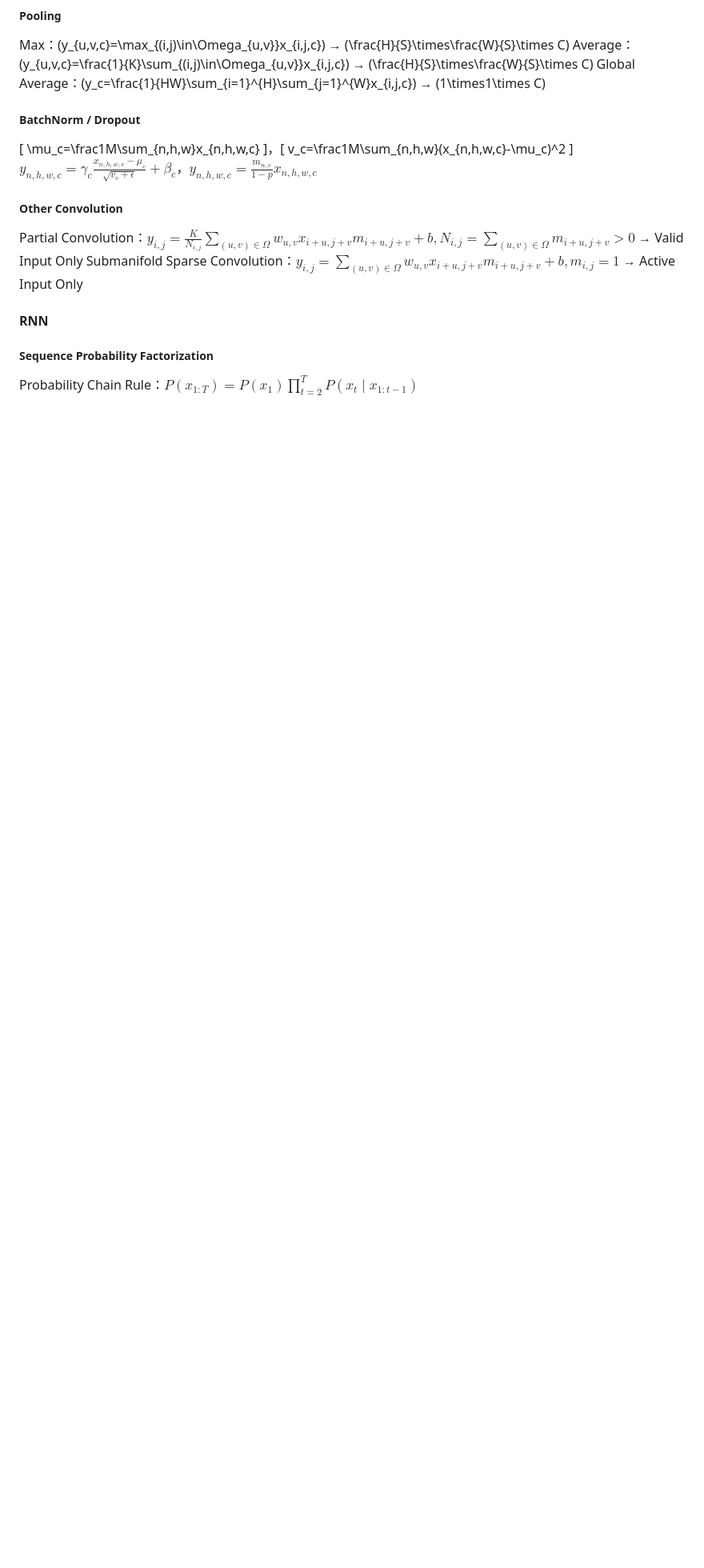
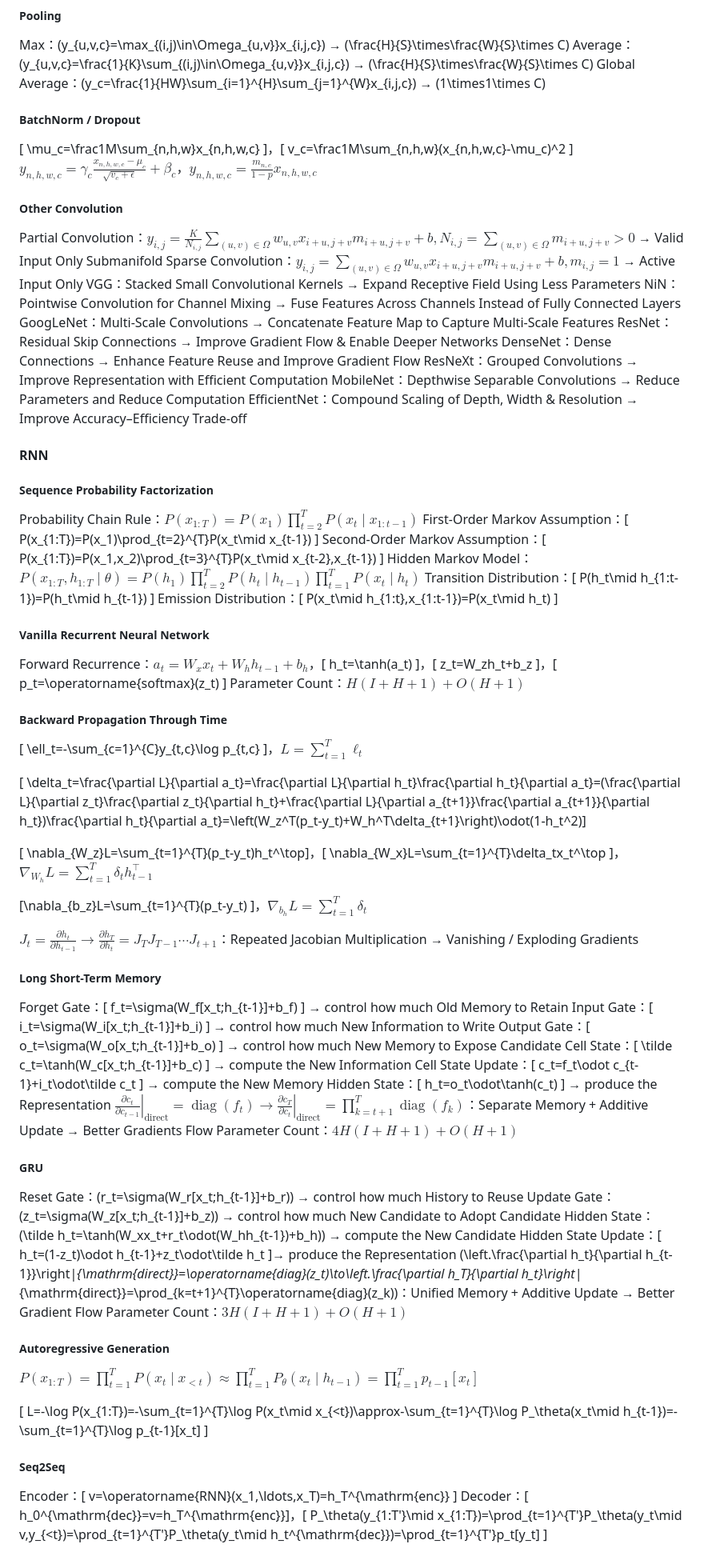
Before and after one commit to dasi0227/CU-Courses, a Markdown page: AIMS5710/cheetsheet.md, the part around the change. Shown at 80% size. GitHub-like rendering; blank space fills up the shorter version.

Commit message:
完善 2026-10-26 20:53:46

```diff
--- a/AIMS5710/cheetsheet.md
+++ b/AIMS5710/cheetsheet.md
@@ -156,11 +156,70 @@ $y_{n,h,w,c}=\gamma_c\frac{x_{n,h,w,c}-\mu_c}{\sqrt{v_c+\epsilon}}+\beta_c$，$y
 
 Partial Convolution：$y_{i,j}=\frac{K}{N_{i,j}}\sum_{(u,v)\in\Omega}w_{u,v}x_{i+u,j+v}m_{i+u,j+v}+b,N_{i,j}=\sum_{(u,v)\in\Omega}m_{i+u,j+v}>0$ → Valid Input Only
 Submanifold Sparse Convolution：$y_{i,j}=\sum_{(u,v)\in\Omega}w_{u,v}x_{i+u,j+v}m_{i+u,j+v}+b,m_{i,j}=1$ → Active Input Only
-
-
+VGG：Stacked Small Convolutional Kernels → Expand Receptive Field Using Less Parameters
+NiN：Pointwise Convolution for Channel Mixing → Fuse Features Across Channels Instead of Fully Connected Layers
+GoogLeNet：Multi-Scale Convolutions → Concatenate Feature Map to Capture Multi-Scale Features
+ResNet：Residual Skip Connections → Improve Gradient Flow & Enable Deeper Networks
+DenseNet：Dense Connections → Enhance Feature Reuse and Improve Gradient Flow
+ResNeXt：Grouped Convolutions → Improve Representation with Efficient Computation
+MobileNet：Depthwise Separable Convolutions → Reduce Parameters and Reduce Computation
+EfficientNet：Compound Scaling of Depth, Width & Resolution → Improve Accuracy–Efficiency Trade-off
 
 #### RNN
 
 ##### Sequence Probability Factorization
 
 Probability Chain Rule：$P(x_{1:T})=P(x_1)\prod_{t=2}^{T}P(x_t\mid x_{1:t-1})$
+First-Order Markov Assumption：\[ P(x_{1:T})=P(x_1)\prod_{t=2}^{T}P(x_t\mid x_{t-1}) \]
+Second-Order Markov Assumption：\[ P(x_{1:T})=P(x_1,x_2)\prod_{t=3}^{T}P(x_t\mid x_{t-2},x_{t-1}) \]
+Hidden Markov Model：$P(x_{1:T},h_{1:T}\mid\theta)=P(h_1)\prod_{t=2}^{T}P(h_t\mid h_{t-1})\prod_{t=1}^{T}P(x_t\mid h_t)$
+Transition Distribution：\[ P(h_t\mid h_{1:t-1})=P(h_t\mid h_{t-1}) \]
+Emission Distribution：\[ P(x_t\mid h_{1:t},x_{1:t-1})=P(x_t\mid h_t) \]
+
+##### Vanilla Recurrent Neural Network
+
+Forward Recurrence：$a_t=W_xx_t+W_hh_{t-1}+b_h$，\[ h_t=\tanh(a_t) \]，\[ z_t=W_zh_t+b_z \]，\[ p_t=\operatorname{softmax}(z_t) \]
+Parameter Count：$H(I+H+1)+O(H+1)$
+
+##### Backward Propagation Through Time
+
+\[ \ell_t=-\sum_{c=1}^{C}y_{t,c}\log p_{t,c} \]，$L=\sum_{t=1}^{T}\ell_t$
+
+\[ \delta_t=\frac{\partial L}{\partial a_t}=\frac{\partial L}{\partial h_t}\frac{\partial h_t}{\partial a_t}=(\frac{\partial L}{\partial z_t}\frac{\partial z_t}{\partial h_t}+\frac{\partial L}{\partial a_{t+1}}\frac{\partial a_{t+1}}{\partial h_t})\frac{\partial h_t}{\partial a_t}=\left(W_z^T(p_t-y_t)+W_h^T\delta_{t+1}\right)\odot(1-h_t^2)\]
+
+\[ \nabla_{W_z}L=\sum_{t=1}^{T}(p_t-y_t)h_t^\top\]，\[ \nabla_{W_x}L=\sum_{t=1}^{T}\delta_tx_t^\top \]，$\nabla_{W_h}L=\sum_{t=1}^{T}\delta_th_{t-1}^\top$
+
+\[\nabla_{b_z}L=\sum_{t=1}^{T}(p_t-y_t) \]，$\nabla_{b_h}L=\sum_{t=1}^{T}\delta_t$
+
+$J_t=\frac{\partial h_t}{\partial h_{t-1}} \to \frac{\partial h_T}{\partial h_t}=J_TJ_{T-1}\cdots J_{t+1}$：Repeated Jacobian Multiplication → Vanishing / Exploding Gradients
+
+##### Long Short-Term Memory
+
+Forget Gate：\[ f_t=\sigma(W_f[x_t;h_{t-1}]+b_f) \] → control how much Old Memory to Retain
+Input Gate：\[ i_t=\sigma(W_i[x_t;h_{t-1}]+b_i) \] → control how much New Information to Write
+Output Gate：\[ o_t=\sigma(W_o[x_t;h_{t-1}]+b_o) \] → control how much New Memory to Expose
+Candidate Cell State：\[ \tilde c_t=\tanh(W_c[x_t;h_{t-1}]+b_c) \] → compute the New Information
+Cell State Update：\[ c_t=f_t\odot c_{t-1}+i_t\odot\tilde c_t \] → compute the New Memory
+Hidden State：\[ h_t=o_t\odot\tanh(c_t) \] → produce the Representation
+$\left.\frac{\partial c_t}{\partial c_{t-1}}\right|_{\mathrm{direct}}=\operatorname{diag}(f_t) \to \left.\frac{\partial c_T}{\partial c_t}\right|_{\mathrm{direct}}=\prod_{k=t+1}^{T}\operatorname{diag}(f_k)$：Separate Memory + Additive Update → Better Gradients Flow
+Parameter Count：$4H(I+H+1) + O(H + 1)$
+
+##### GRU
+
+Reset Gate：\(r_t=\sigma(W_r[x_t;h_{t-1}]+b_r)\) → control how much History to Reuse
+Update Gate：\(z_t=\sigma(W_z[x_t;h_{t-1}]+b_z)\) → control how much New Candidate to Adopt
+Candidate Hidden State：\(\tilde h_t=\tanh(W_xx_t+r_t\odot(W_hh_{t-1})+b_h)\) → compute the New Candidate
+Hidden State Update：\[ h_t=(1-z_t)\odot h_{t-1}+z_t\odot\tilde h_t \]→ produce the Representation
+\(\left.\frac{\partial h_t}{\partial h_{t-1}}\right|_{\mathrm{direct}}=\operatorname{diag}(z_t)\to\left.\frac{\partial h_T}{\partial h_t}\right|_{\mathrm{direct}}=\prod_{k=t+1}^{T}\operatorname{diag}(z_k)\)：Unified Memory + Additive Update → Better Gradient Flow
+Parameter Count：$3H(I+H+1) + O(H + 1)$
+
+##### Autoregressive Generation
+
+$P(x_{1:T})=\prod_{t=1}^{T}P(x_t\mid x_{<t}) \approx \prod_{t=1}^{T}P_\theta(x_t\mid h_{t-1})=\prod_{t=1}^{T}p_{t-1}[x_t]$
+
+\[ L=-\log P(x_{1:T})=-\sum_{t=1}^{T}\log P(x_t\mid x_{<t})\approx-\sum_{t=1}^{T}\log P_\theta(x_t\mid h_{t-1})=-\sum_{t=1}^{T}\log p_{t-1}[x_t] \]
+
+##### Seq2Seq
+
+Encoder：\[ v=\operatorname{RNN}(x_1,\ldots,x_T)=h_T^{\mathrm{enc}} \]
+Decoder：\[ h_0^{\mathrm{dec}}=v=h_T^{\mathrm{enc}}\]，\[ P_\theta(y_{1:T'}\mid x_{1:T})=\prod_{t=1}^{T'}P_\theta(y_t\mid v,y_{<t})=\prod_{t=1}^{T'}P_\theta(y_t\mid h_t^{\mathrm{dec}})=\prod_{t=1}^{T'}p_t[y_t] \]
```
